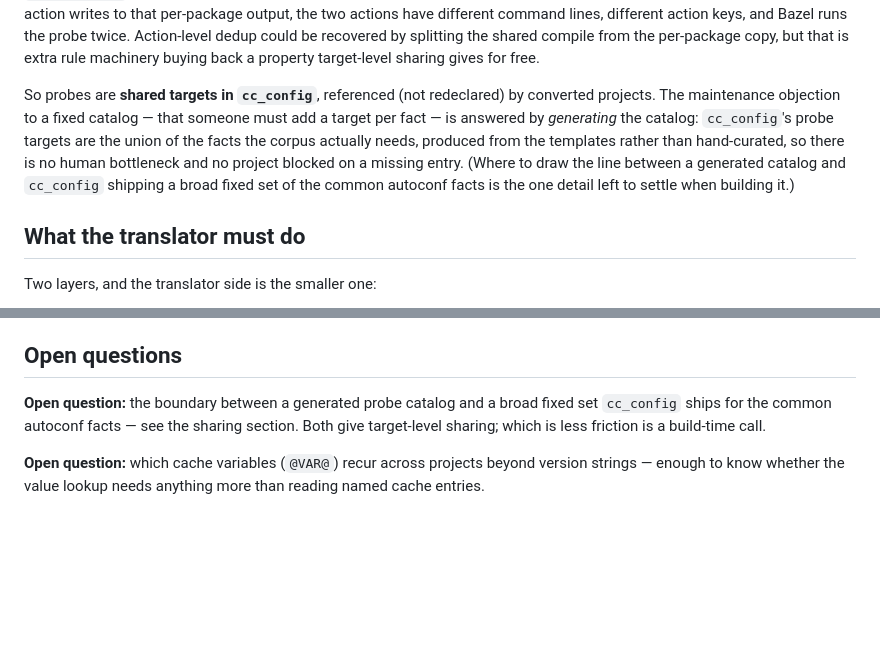
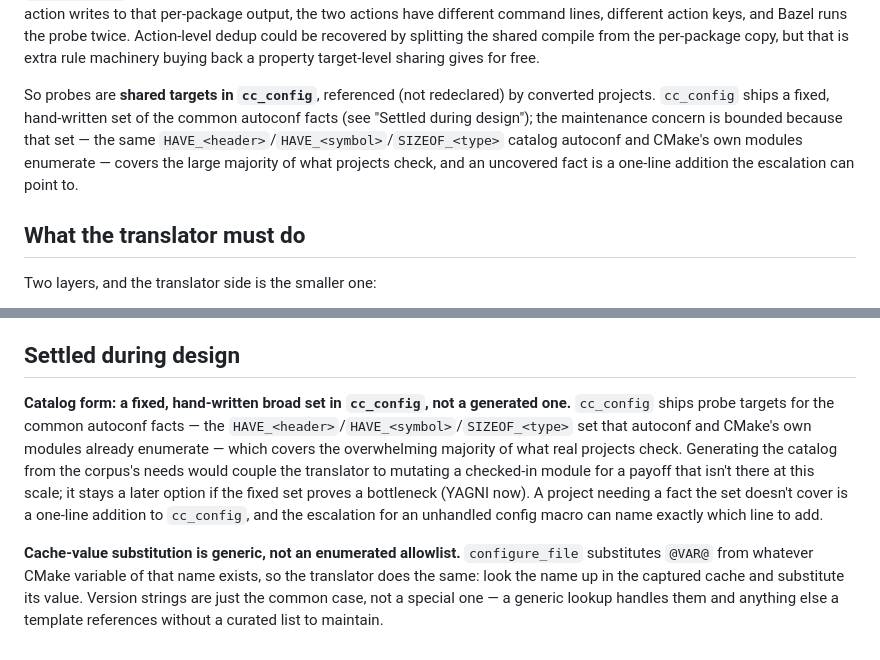
Before and after one commit to reutermj/bazelifier, a Markdown page: docs/architecture/configure-file-and-toolchain-probes.md, 2 parts joined by grey strips. Drawn GitHub-style; blank space fills up the shorter version.

Commit message:
Settle remaining configure_file design questions
Best-judgment calls on the two questions left open:

- Catalog form: cc_config ships a fixed, hand-written set of the common
  autoconf facts (the HAVE_<header>/HAVE_<symbol>/SIZEOF_<type> catalog
  autoconf and CMake already enumerate), not a catalog generated from the
  corpus. Generating it would couple the translator to mutating a checked-in
  module for no payoff at this scale; an uncovered fact is a one-line
  addition the escalation can name. Generation stays a later option if the
  fixed set ever bottlenecks.
- Cache-value substitution is generic: look @VAR@ up in the captured cache
  and substitute, rather than maintaining an allowlist of known variables.
  Version strings are just the common case.

Both follow the same principle — prefer the general primitive over a curated
list, and the simple shared thing over machinery. The design doc now has no
open questions; it's ready to implement (bzl-fxa.2).

Co-Authored-By: Claude Opus 4.8 <noreply@anthropic.com>

```diff
--- a/docs/architecture/configure-file-and-toolchain-probes.md
+++ b/docs/architecture/configure-file-and-toolchain-probes.md
@@ -89,14 +89,12 @@ shared compile from the per-package copy, but that is extra rule machinery
 buying back a property target-level sharing gives for free.
 
 So probes are **shared targets in `cc_config`**, referenced (not
-redeclared) by converted projects. The maintenance objection to a fixed
-catalog — that someone must add a target per fact — is answered by
-*generating* the catalog: `cc_config`'s probe targets are the union of the
-facts the corpus actually needs, produced from the templates rather than
-hand-curated, so there is no human bottleneck and no project blocked on a
-missing entry. (Where to draw the line between a generated catalog and
-`cc_config` shipping a broad fixed set of the common autoconf facts is the
-one detail left to settle when building it.)
+redeclared) by converted projects. `cc_config` ships a fixed, hand-written
+set of the common autoconf facts (see "Settled during design"); the
+maintenance concern is bounded because that set — the same
+`HAVE_<header>`/`HAVE_<symbol>`/`SIZEOF_<type>` catalog autoconf and CMake's
+own modules enumerate — covers the large majority of what projects check,
+and an uncovered fact is a one-line addition the escalation can point to.
 
 ## What the translator must do
 
@@ -195,13 +193,23 @@ variables real projects reference — beyond the versions json-c needs — is
 the part to firm up while building this, but plain-variable substitution is
 in scope from the start, not a follow-on.
 
-## Open questions
+## Settled during design
 
-**Open question:** the boundary between a generated probe catalog and a
-broad fixed set `cc_config` ships for the common autoconf facts — see the
-sharing section. Both give target-level sharing; which is less friction is a
-build-time call.
+**Catalog form: a fixed, hand-written broad set in `cc_config`, not a
+generated one.** `cc_config` ships probe targets for the common autoconf
+facts — the `HAVE_<header>`/`HAVE_<symbol>`/`SIZEOF_<type>` set that
+autoconf and CMake's own modules already enumerate — which covers the
+overwhelming majority of what real projects check. Generating the catalog
+from the corpus's needs would couple the translator to mutating a
+checked-in module for a payoff that isn't there at this scale; it stays a
+later option if the fixed set proves a bottleneck (YAGNI now). A project
+needing a fact the set doesn't cover is a one-line addition to `cc_config`,
+and the escalation for an unhandled config macro can name exactly which line
+to add.
 
-**Open question:** which cache variables (`@VAR@`) recur across projects
-beyond version strings — enough to know whether the value lookup needs
-anything more than reading named cache entries.
+**Cache-value substitution is generic, not an enumerated allowlist.**
+`configure_file` substitutes `@VAR@` from whatever CMake variable of that
+name exists, so the translator does the same: look the name up in the
+captured cache and substitute its value. Version strings are just the common
+case, not a special one — a generic lookup handles them and anything else a
+template references without a curated list to maintain.
```
